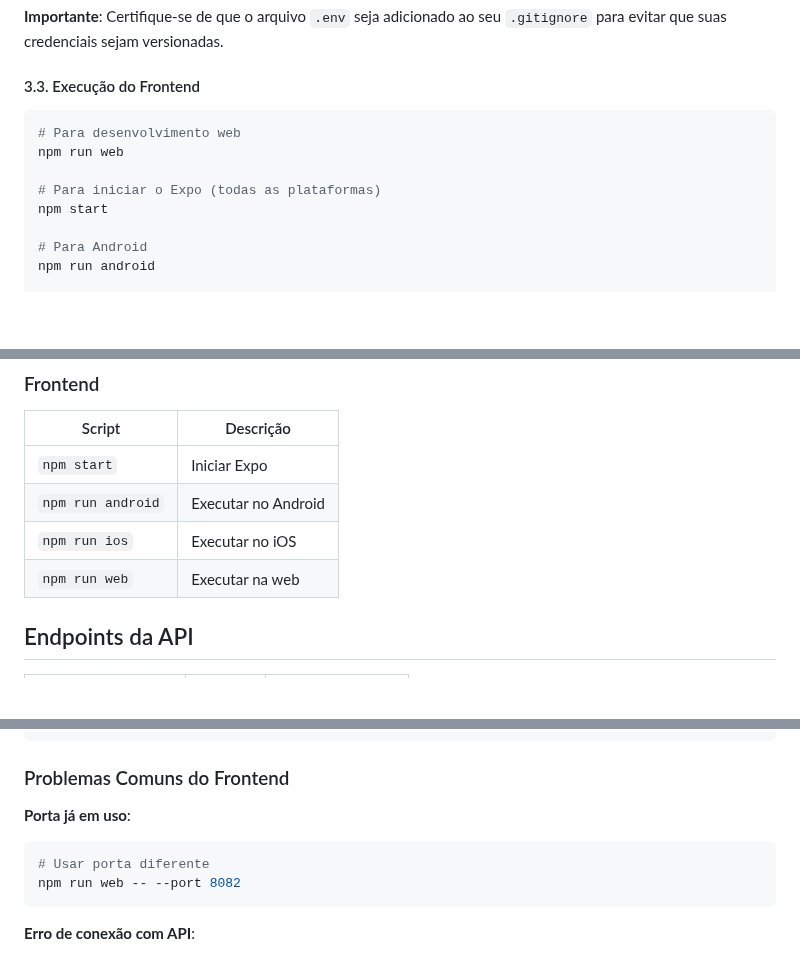
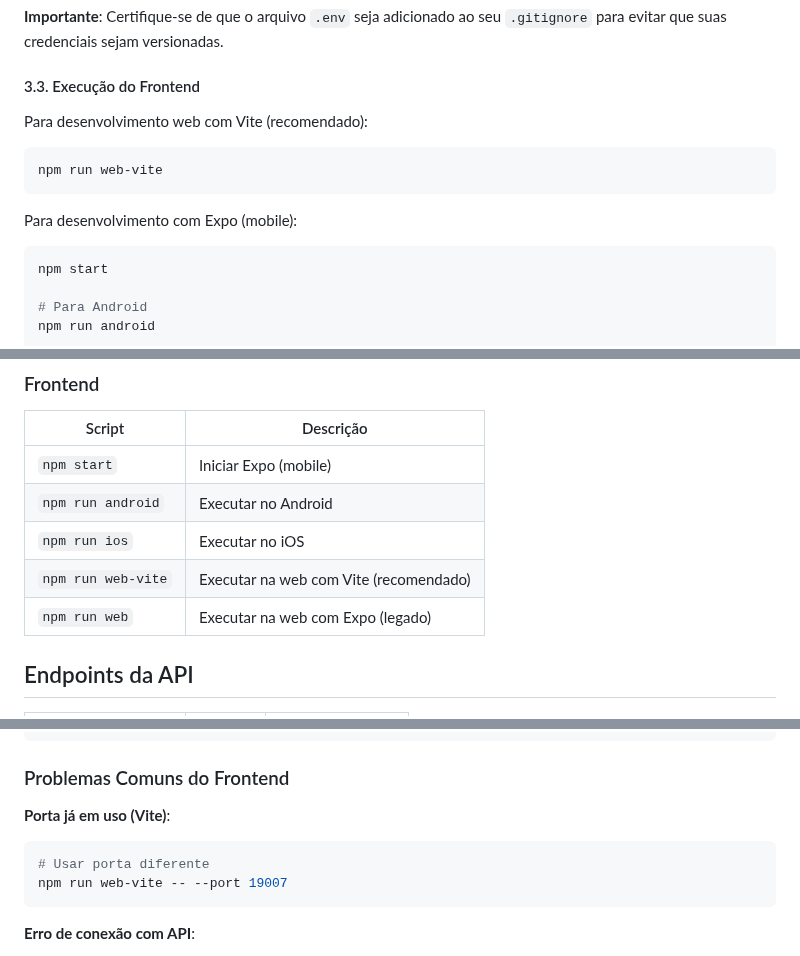
Before and after one commit to fwagnersilva/GiroPro, a Markdown page: docs/01_tutoriais/01_setup_completo.md, 3 parts joined by grey strips. Drawn GitHub-style; blank space fills up the shorter version.

Commit message:
[Doc] Atualiza documentacao de setup para incluir Vite e remocao de informacoes desatualizadas.

````diff
--- a/docs/01_tutoriais/01_setup_completo.md
+++ b/docs/01_tutoriais/01_setup_completo.md
@@ -141,11 +141,14 @@ EXPO_PUBLIC_API_URL=http://localhost:3000/api/v1
 **Importante**: Certifique-se de que o arquivo `.env` seja adicionado ao seu `.gitignore` para evitar que suas credenciais sejam versionadas.
 
 #### 3.3. Execução do Frontend
+
+Para desenvolvimento web com Vite (recomendado):
 ```bash
-# Para desenvolvimento web
-npm run web
+npm run web-vite
+```
 
-# Para iniciar o Expo (todas as plataformas)
+Para desenvolvimento com Expo (mobile):
+```bash
 npm start
 
 # Para Android
@@ -209,10 +212,11 @@ frontend/
 ### Frontend
 | Script | Descrição |
 |--------|-----------|
-| `npm start` | Iniciar Expo |
+| `npm start` | Iniciar Expo (mobile) |
 | `npm run android` | Executar no Android |
 | `npm run ios` | Executar no iOS |
-| `npm run web` | Executar na web |
+| `npm run web-vite` | Executar na web com Vite (recomendado) |
+| `npm run web` | Executar na web com Expo (legado) |
 
 ## Endpoints da API
 
@@ -299,10 +303,10 @@ kill -9 $(lsof -t -i:3000)
 
 ### Problemas Comuns do Frontend
 
-**Porta já em uso**:
+**Porta já em uso (Vite)**:
 ```bash
 # Usar porta diferente
-npm run web -- --port 8082
+npm run web-vite -- --port 19007
 ```
 
 **Erro de conexão com API**:
````
Also changed, not shown: other parts of docs/01_tutoriais/01_setup_completo.md (+4 -4 lines).
